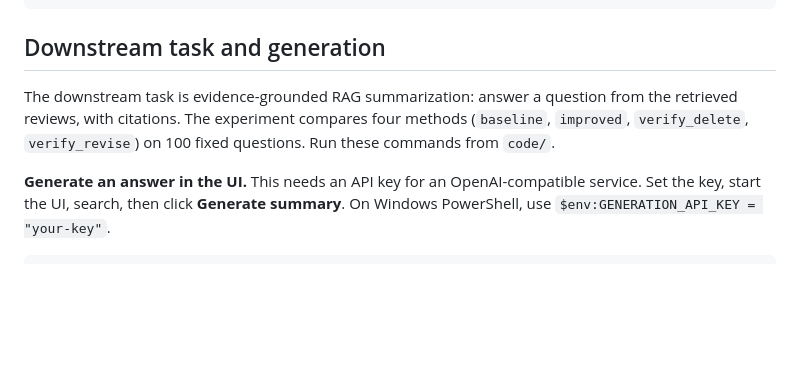
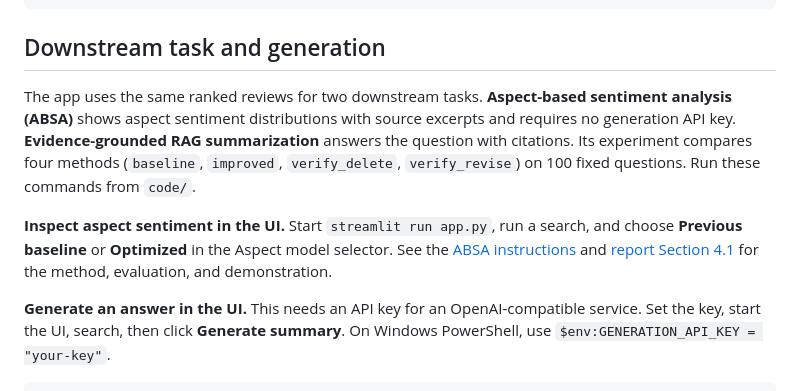
Before and after one commit to GSrihariS/RAG_ASPA_Game_Retrieval, a Markdown page: README.md, the part around the change. GitHub-like rendering; blank space fills up the shorter version.

Commit message:
Document ABSA integration in project README

```diff
--- a/README.md
+++ b/README.md
@@ -117,9 +117,14 @@ python -m data_pipeline.calculate_iaa
 
 ## Downstream task and generation
 
-The downstream task is evidence-grounded RAG summarization: answer a question from the retrieved reviews, with
-citations. The experiment compares four methods (`baseline`, `improved`, `verify_delete`, `verify_revise`) on
-100 fixed questions. Run these commands from `code/`.
+The app uses the same ranked reviews for two downstream tasks. **Aspect-based sentiment analysis (ABSA)** shows
+aspect sentiment distributions with source excerpts and requires no generation API key. **Evidence-grounded RAG
+summarization** answers the question with citations. Its experiment compares four methods (`baseline`, `improved`,
+`verify_delete`, `verify_revise`) on 100 fixed questions. Run these commands from `code/`.
+
+**Inspect aspect sentiment in the UI.** Start `streamlit run app.py`, run a search, and choose **Previous baseline**
+or **Optimized** in the Aspect model selector. See the [ABSA instructions](code/generation/ABSA_README.md) and
+[report Section 4.1](code/generation/docs/aspect_report.md) for the method, evaluation, and demonstration.
 
 **Generate an answer in the UI.** This needs an API key for an OpenAI-compatible service. Set the key, start the
 UI, search, then click **Generate summary**. On Windows PowerShell, use `$env:GENERATION_API_KEY = "your-key"`.
```
